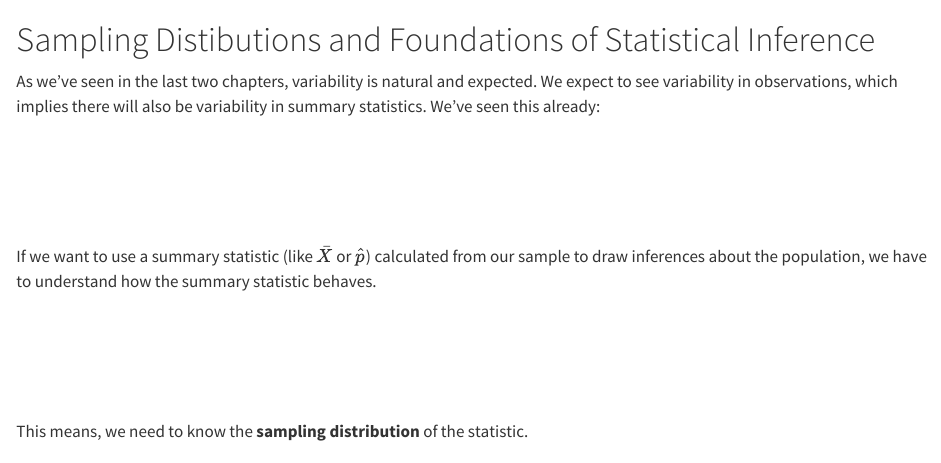
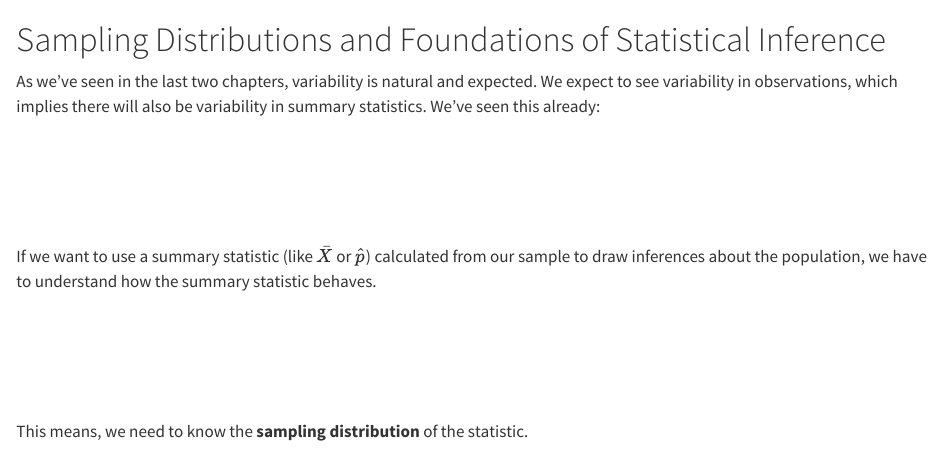
Before and after one commit to erinblankenship/STAT-801, a Quarto document (Section 3 Sampling Distributions.qmd): the page in a window 1100 px wide, from its top. Rendered offline with R 4.5, knitr and Pandoc in place of Quarto, with nearby package versions.

Commit message:
fixed typo

```diff
--- a/Section 3 Sampling Distributions.qmd
+++ b/Section 3 Sampling Distributions.qmd
@@ -7,7 +7,7 @@ editor: visual
 self-contained-math: true
 ---
 
-# Sampling Distibutions and Foundations of Statistical Inference
+# Sampling Distributions and Foundations of Statistical Inference
 
 As we've seen in the last two chapters, variability is natural and expected. We expect to see variability in observations, which implies there will also be variability in summary statistics. We've seen this already:
 
```
Also changed, not shown: docs/search.json, 6 other files.
